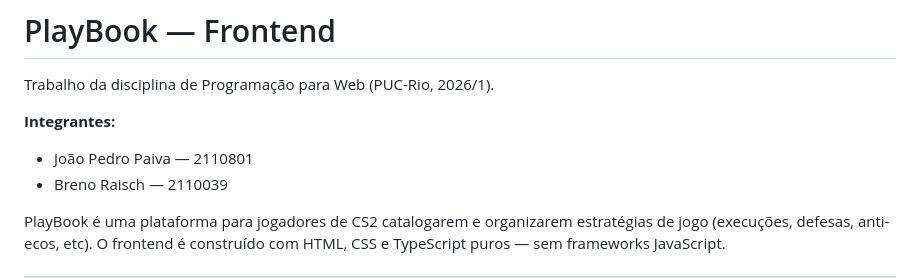
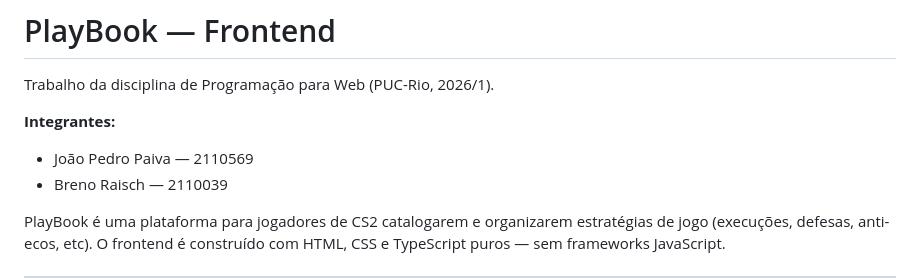
Before and after one commit to JPPaiva17/playbook-frontend, a Markdown page: README.md, the part around the change. GitHub-like rendering.

```diff
--- a/README.md
+++ b/README.md
@@ -3,7 +3,7 @@
 Trabalho da disciplina de Programação para Web (PUC-Rio, 2026/1).
 
 **Integrantes:**
-- João Pedro Paiva — 2110801
+- João Pedro Paiva — 2110569
 - Breno Raisch — 2110039
 
 PlayBook é uma plataforma para jogadores de CS2 catalogarem e organizarem estratégias de jogo (execuções, defesas, anti-ecos, etc). O frontend é construído com HTML, CSS e TypeScript puros — sem frameworks JavaScript.
```
